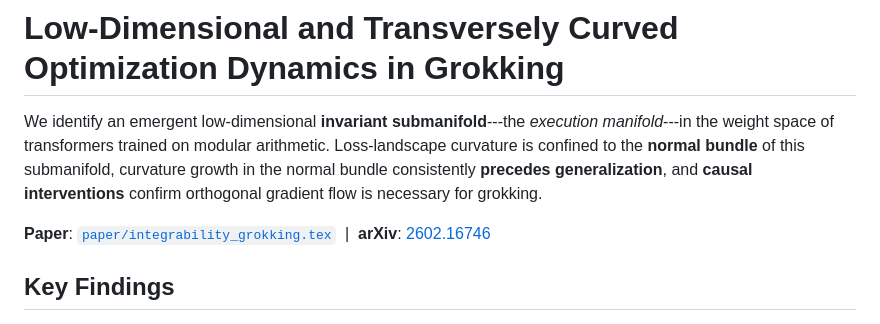
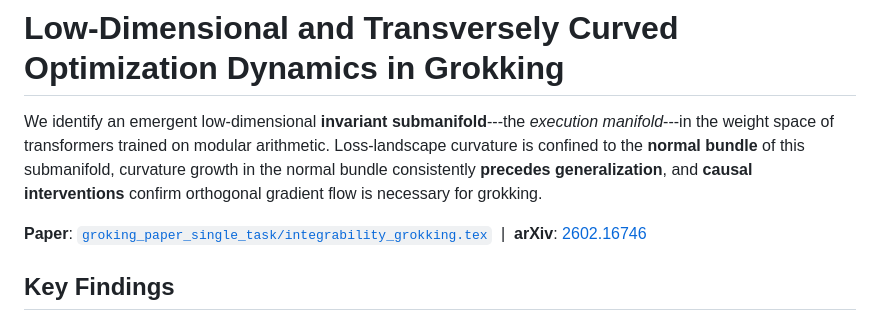
Before and after one commit to skydancerosel/grokking-integrability, a Markdown page: README.md, the part around the change. Rendered like a GitHub page.

Commit message:
Fix paper tex file path in README
Co-Authored-By: Claude Opus 4.6 <noreply@anthropic.com>

```diff
--- a/README.md
+++ b/README.md
@@ -2,7 +2,7 @@
 
 We identify an emergent low-dimensional **invariant submanifold**---the *execution manifold*---in the weight space of transformers trained on modular arithmetic. Loss-landscape curvature is confined to the **normal bundle** of this submanifold, curvature growth in the normal bundle consistently **precedes generalization**, and **causal interventions** confirm orthogonal gradient flow is necessary for grokking.
 
-**Paper**: [`paper/integrability_grokking.tex`](paper/integrability_grokking.tex) &nbsp;|&nbsp; **arXiv**: [2602.16746](https://arxiv.org/abs/2602.16746)
+**Paper**: [`groking_paper_single_task/integrability_grokking.tex`](groking_paper_single_task/integrability_grokking.tex) &nbsp;|&nbsp; **arXiv**: [2602.16746](https://arxiv.org/abs/2602.16746)
 
 ## Key Findings
 
```
